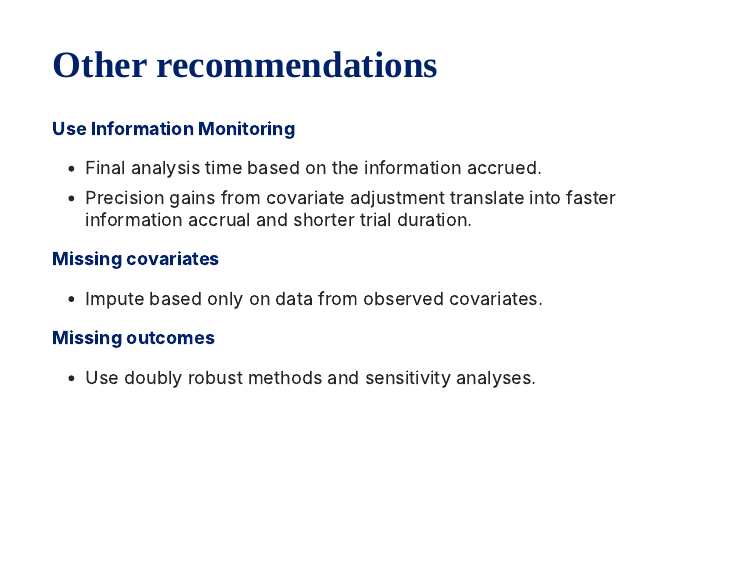
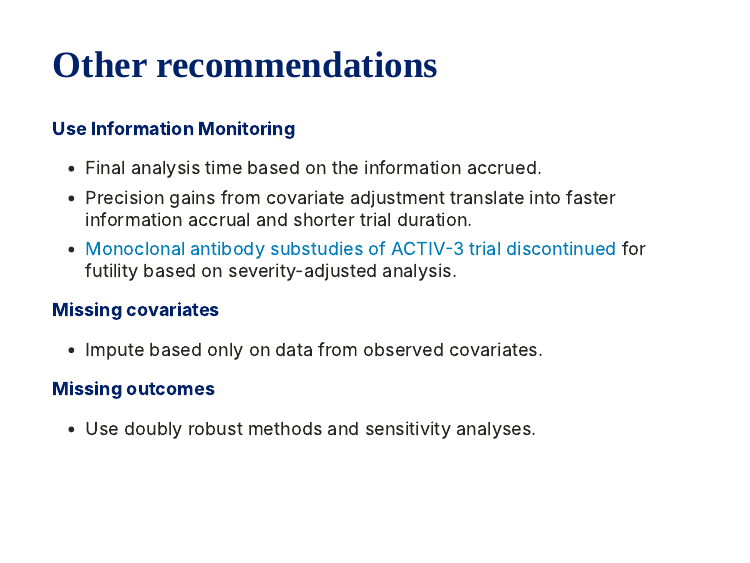
Before and after one commit to benkeser/enar2021, an R Markdown document (index.Rmd): page 20 of 22. The pictures show the slides in the output file index.html that the author committed with the source; the slides are laid out offline by our stand-in for remark.js, each with all of its steps uncovered, in fonts that may differ from those the slides ask for, and without slide numbers, shadows or browser add-ons.

Commit message:
add reference to activ3

```diff
--- a/index.Rmd
+++ b/index.Rmd
@@ -312,6 +312,7 @@ __Use Information Monitoring__
 
 * Final analysis time based on the information accrued.
 * Precision gains from covariate adjustment translate into faster information accrual and shorter trial duration.
+* [Monoclonal antibody substudies of ACTIV-3 trial discontinued](https://www.niaid.nih.gov/news-events/statement-nih-sponsored-activ-3-clinical-trial-closes-enrollment-two-sub-studies) for futility based on severity-adjusted analysis.
 
 __Missing covariates__
 
```
Also changed, not shown: index.html.
